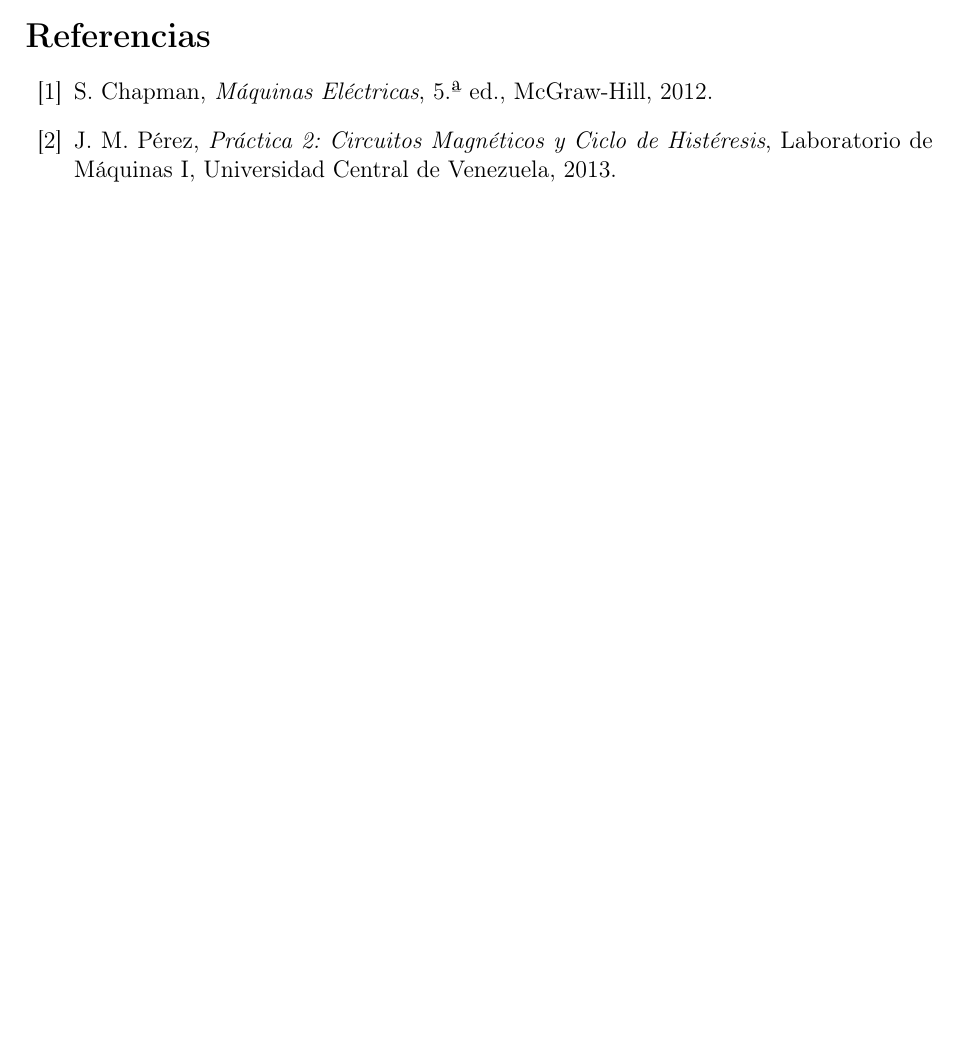
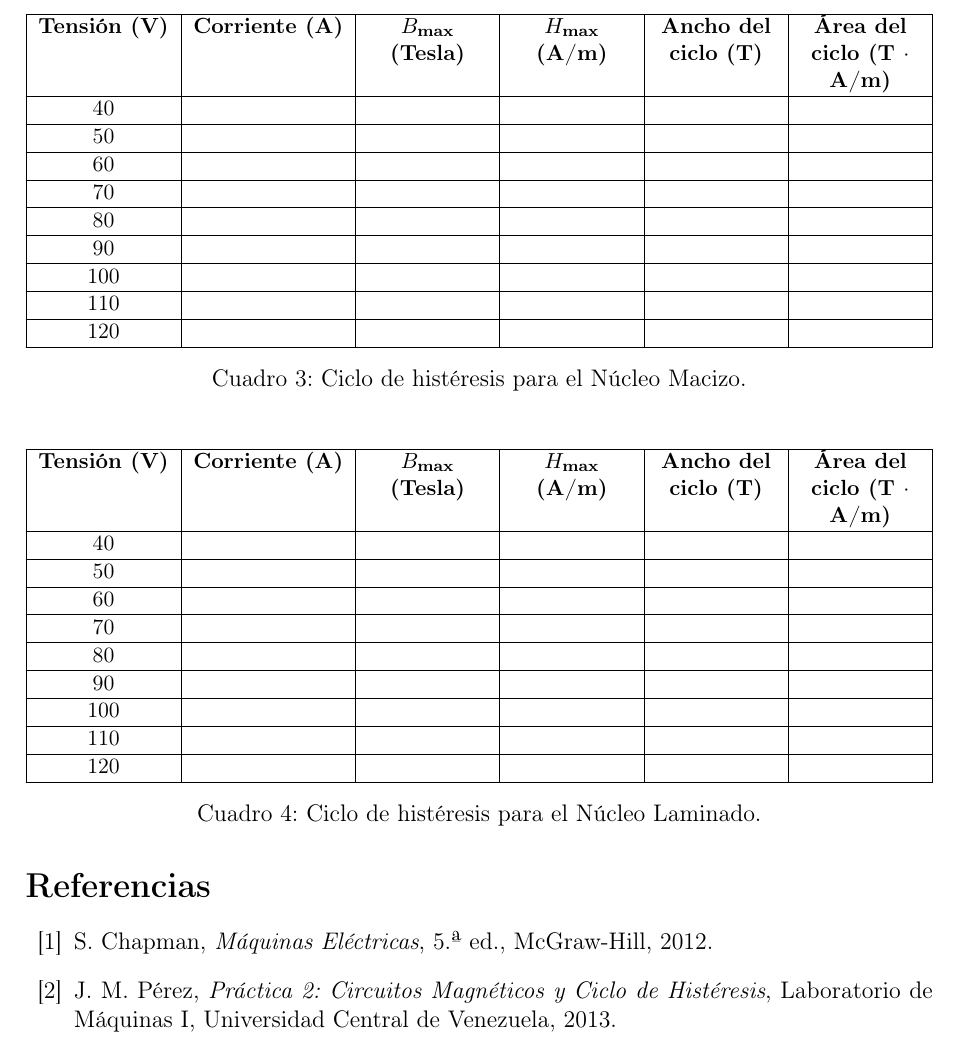
Before and after one commit to edwarhman/Universidad, a LaTeX document (maquinas-electricas-i/entregables/prelaboratorios/prelab-2/main.tex, which reads maquinas-electricas-i/entregables/prelaboratorios/prelab-2/tablas.tex): part of page 7 of 7 before the commit and part of page 8 of 8 after it, cut at the place of the change, the shorter picture padded with empty space. Compiled offline with pdfLaTeX.

Commit message:
prelab_2: agregar tablas de histéresis con columna de corriente para núcleos macizo y laminado

```diff
--- a/maquinas-electricas-i/entregables/prelaboratorios/prelab-2/tablas.tex
+++ b/maquinas-electricas-i/entregables/prelaboratorios/prelab-2/tablas.tex
@@ -28,3 +28,43 @@
 \caption{Mediciones del circuito y parámetros del ciclo de histéresis.}
 \label{tab:mediciones}
 \end{table}
+
+\begin{table}[H]
+\centering
+\small
+\begin{tabularx}{\textwidth}{| c | c | Y | Y | Y | Y |}
+\hline
+\textbf{Tensión (V)} & \textbf{Corriente (A)} & \textbf{$B_{\text{max}}$ (Tesla)} & \textbf{$H_{\text{max}}$ (A/m)} & \textbf{Ancho del ciclo (T)} & \textbf{Área del ciclo (T $\cdot$ A/m)} \\ \hline
+40 & & & & & \\ \hline
+50 & & & & & \\ \hline
+60 & & & & & \\ \hline
+70 & & & & & \\ \hline
+80 & & & & & \\ \hline
+90 & & & & & \\ \hline
+100 & & & & & \\ \hline
+110 & & & & & \\ \hline
+120 & & & & & \\ \hline
+\end{tabularx}
+\caption{Ciclo de histéresis para el Núcleo Macizo.}
+\label{tab:histeresis_macizo}
+\end{table}
+
+\begin{table}[H]
+\centering
+\small
+\begin{tabularx}{\textwidth}{| c | c | Y | Y | Y | Y |}
+\hline
+\textbf{Tensión (V)} & \textbf{Corriente (A)} & \textbf{$B_{\text{max}}$ (Tesla)} & \textbf{$H_{\text{max}}$ (A/m)} & \textbf{Ancho del ciclo (T)} & \textbf{Área del ciclo (T $\cdot$ A/m)} \\ \hline
+40 & & & & & \\ \hline
+50 & & & & & \\ \hline
+60 & & & & & \\ \hline
+70 & & & & & \\ \hline
+80 & & & & & \\ \hline
+90 & & & & & \\ \hline
+100 & & & & & \\ \hline
+110 & & & & & \\ \hline
+120 & & & & & \\ \hline
+\end{tabularx}
+\caption{Ciclo de histéresis para el Núcleo Laminado.}
+\label{tab:histeresis_laminado}
+\end{table}
```
Also changed, not shown: maquinas-electricas-i/progress/review_prelab_2.md (+5 -4 lines).
